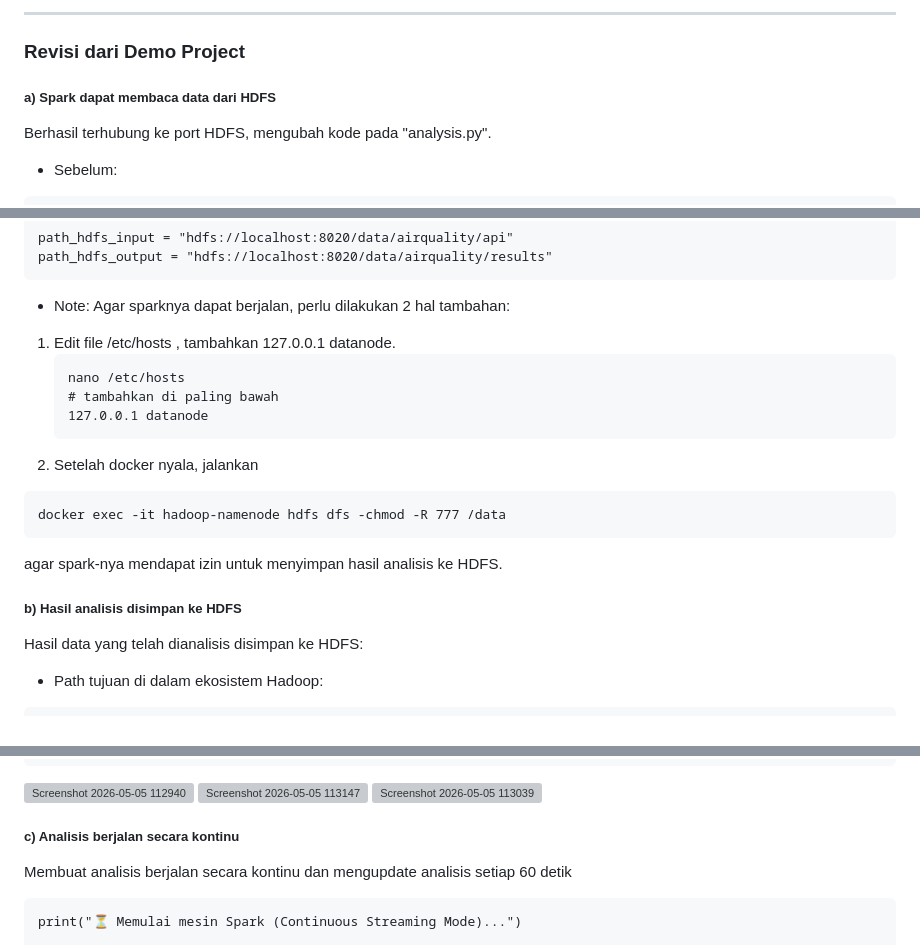
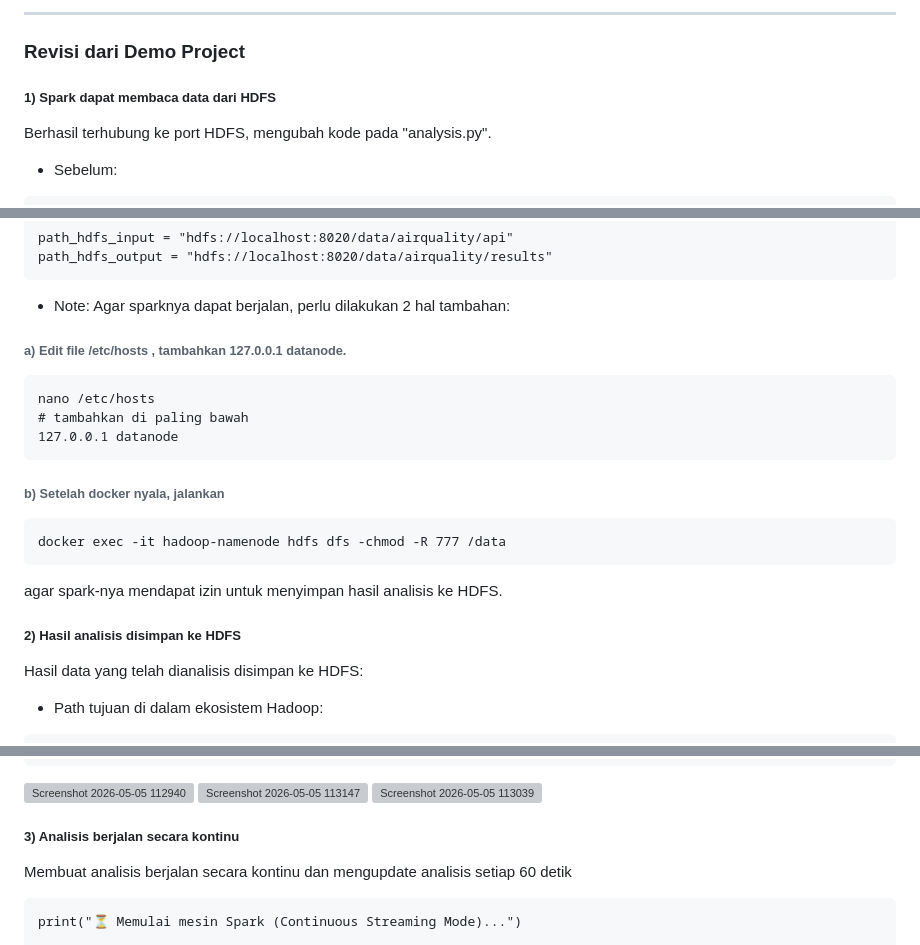
Before and after one commit to mutiaradiva/kelompok-5-ets-bigdata, a Markdown page: README.md, 3 parts joined by grey strips. Rendered like a GitHub page; grey boxes are pictures that could not be loaded.

````diff
--- a/README.md
+++ b/README.md
@@ -235,7 +235,7 @@ Navigasi ke **Utilities → Browse the file system** → masuk ke path `/data/ai
 ---
 
 ### Revisi dari Demo Project
-##### a) Spark dapat membaca data dari HDFS
+##### 1) Spark dapat membaca data dari HDFS
 Berhasil terhubung ke port HDFS, mengubah kode pada "analysis.py".
 - Sebelum:
 ```
@@ -250,19 +250,19 @@ path_hdfs_output = "hdfs://localhost:8020/data/airquality/results"
 ```
 - Note:
 Agar sparknya dapat berjalan, perlu dilakukan 2 hal tambahan:
-1. Edit file /etc/hosts , tambahkan 127.0.0.1 datanode.
+###### a) Edit file /etc/hosts , tambahkan 127.0.0.1 datanode.
    ```
    nano /etc/hosts
    # tambahkan di paling bawah
    127.0.0.1 datanode
    ```
-2. Setelah docker nyala, jalankan
+###### b) Setelah docker nyala, jalankan
 ```
 docker exec -it hadoop-namenode hdfs dfs -chmod -R 777 /data
 ```
 agar spark-nya mendapat izin untuk menyimpan hasil analisis ke HDFS.
 
-##### b) Hasil analisis disimpan ke HDFS
+##### 2) Hasil analisis disimpan ke HDFS
 Hasil data yang telah dianalisis disimpan ke HDFS:
 - Path tujuan di dalam ekosistem Hadoop:
 ```
@@ -278,7 +278,7 @@ ranking_kota_df.write.mode("overwrite").json(f"{path_hdfs_output}/ranking")
 <img width="1436" height="510" alt="Screenshot 2026-05-05 113147" src="https://github.com/user-attachments/assets/556a4d87-a9be-47bc-9420-e3b1a6af0c15" />
 <img width="1439" height="286" alt="Screenshot 2026-05-05 113039" src="https://github.com/user-attachments/assets/a9c5b1a8-a75e-4cf1-acea-8ef0aa36659a" />
 
-##### c) Analisis berjalan secara kontinu
+##### 3) Analisis berjalan secara kontinu
 Membuat analisis berjalan secara kontinu dan mengupdate analisis setiap 60 detik
 ```
 print("⏳ Memulai mesin Spark (Continuous Streaming Mode)...")
````
Also changed, not shown: other parts of README.md (+1 -1 lines).
